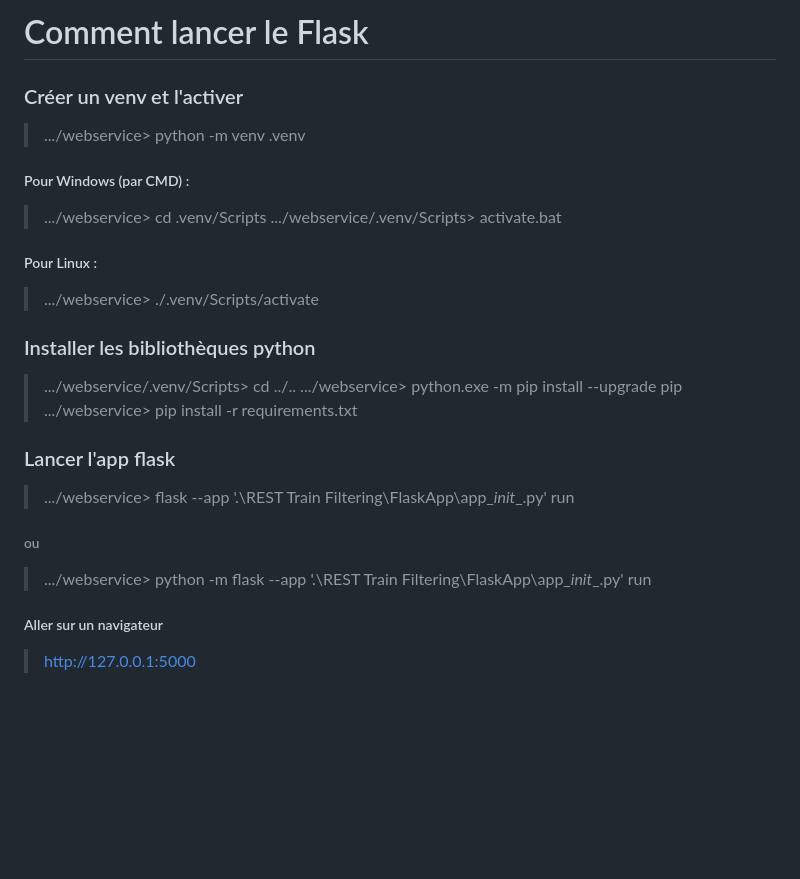
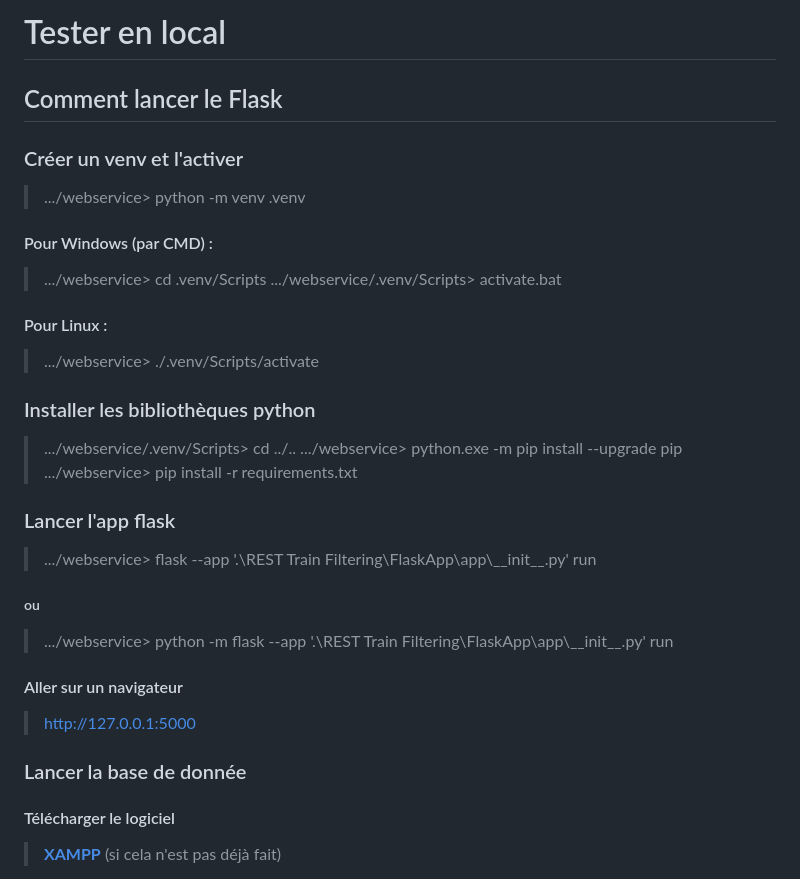
Before and after one commit to tableronde91/webservice, a Markdown page: README.md, the part around the change printed below. Rendered like a GitHub page; blank space fills up the shorter version.

Commit message:
Modif ReadMe pour ajouter plus d'informations et la partie docker

```diff
--- a/README.md
+++ b/README.md
@@ -1,10 +1,12 @@
-# Comment lancer le Flask
+# Tester en local
+
+## Comment lancer le Flask
 ### Créer un venv et l'activer
 > .../webservice> python -m venv .venv
-##### Pour Windows (par CMD) :
+#### Pour Windows (par CMD) :
 > .../webservice> cd .venv/Scripts
 > .../webservice/.venv/Scripts> activate.bat
-##### Pour Linux :
+#### Pour Linux :
 > .../webservice> ./.venv/Scripts/activate
 
 ### Installer les bibliothèques python
@@ -13,11 +15,14 @@
 > .../webservice> pip install -r requirements.txt
 
 ### Lancer l'app flask
-> .../webservice> flask --app '.\REST Train Filtering\FlaskApp\app\__init__.py' run
-###### ou
-> .../webservice> python -m flask --app '.\REST Train Filtering\FlaskApp\app\__init__.py' run
+> .../webservice> flask --app '.\REST Train Filtering\FlaskApp\app\\\_\_init__.py' run
+##### ou
+> .../webservice> python -m flask --app '.\REST Train Filtering\FlaskApp\app\\\_\_init__.py' run
 
-##### Aller sur un navigateur
+#### Aller sur un navigateur
 > http://127.0.0.1:5000
 
+### Lancer la base de donnée
+#### Télécharger le logiciel
+> [**XAMPP**](https://www.apachefriends.org/fr/download.html) (si cela n'est pas déjà fait)
 
```
Also changed, not shown: other parts of README.md (+36 -1 lines), imgReadMe/CreateNewDB.png (added), imgReadMe/CreateNewDBname.png (added), imgReadMe/GoToAdmin.png (added), imgReadMe/StartServ.png (added), imgReadMe/import.png (added).
